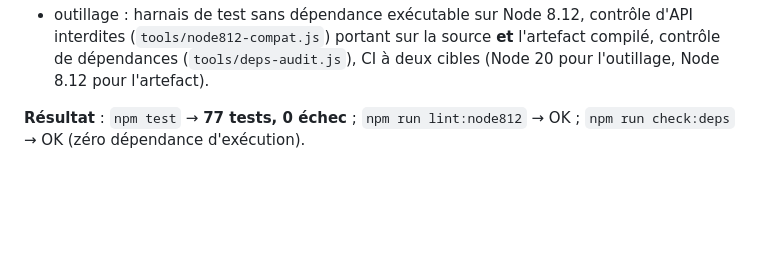
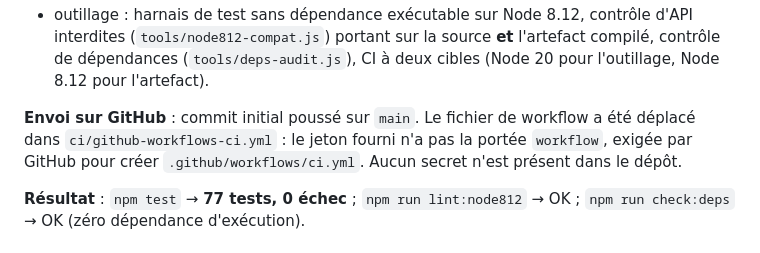
Before and after one commit to ouagkamel/iptv_V2, a Markdown page: docs/JOURNAL.md, the part around the change. Drawn GitHub-style; blank space fills up the shorter version.

```diff
--- a/docs/JOURNAL.md
+++ b/docs/JOURNAL.md
@@ -24,6 +24,10 @@
   (`tools/node812-compat.js`) portant sur la source **et** l'artefact compilé, contrôle de
   dépendances (`tools/deps-audit.js`), CI à deux cibles (Node 20 pour l'outillage, Node 8.12 pour
   l'artefact).
+
+**Envoi sur GitHub** : commit initial poussé sur `main`. Le fichier de workflow a été déplacé dans
+`ci/github-workflows-ci.yml` : le jeton fourni n'a pas la portée `workflow`, exigée par GitHub pour
+créer `.github/workflows/ci.yml`. Aucun secret n'est présent dans le dépôt.
 
 **Résultat** : `npm test` → **77 tests, 0 échec** ; `npm run lint:node812` → OK ;
 `npm run check:deps` → OK (zéro dépendance d'exécution).
```
Also changed, not shown: README.md (+5 -0 lines).
